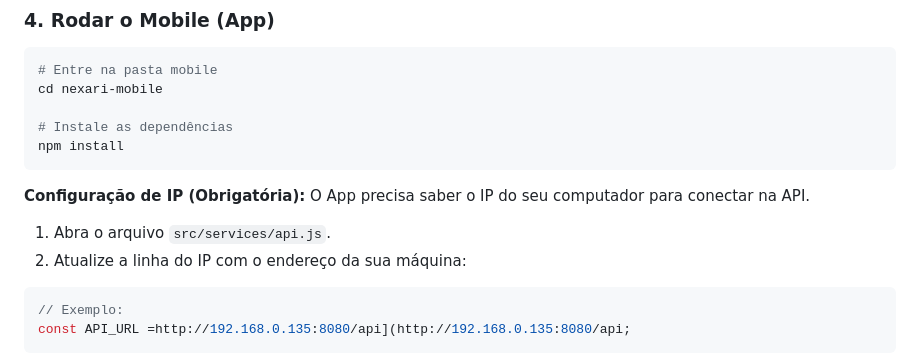
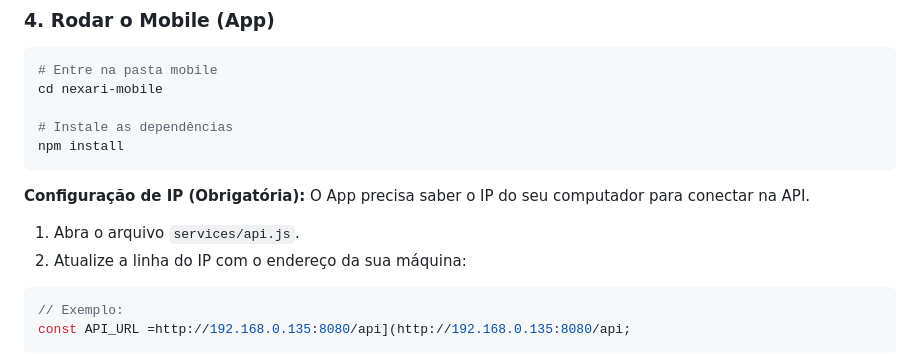
Before and after one commit to iscaio/ecommerce_nexari, a Markdown page: README.md, the part around the change. GitHub-like rendering.

````diff
--- a/README.md
+++ b/README.md
@@ -113,7 +113,7 @@ npm install
 **Configuração de IP (Obrigatória):**
 O App precisa saber o IP do seu computador para conectar na API.
 
-1. Abra o arquivo `src/services/api.js`.
+1. Abra o arquivo `services/api.js`.
 2. Atualize a linha do IP com o endereço da sua máquina:
 
 ```javascript
````
